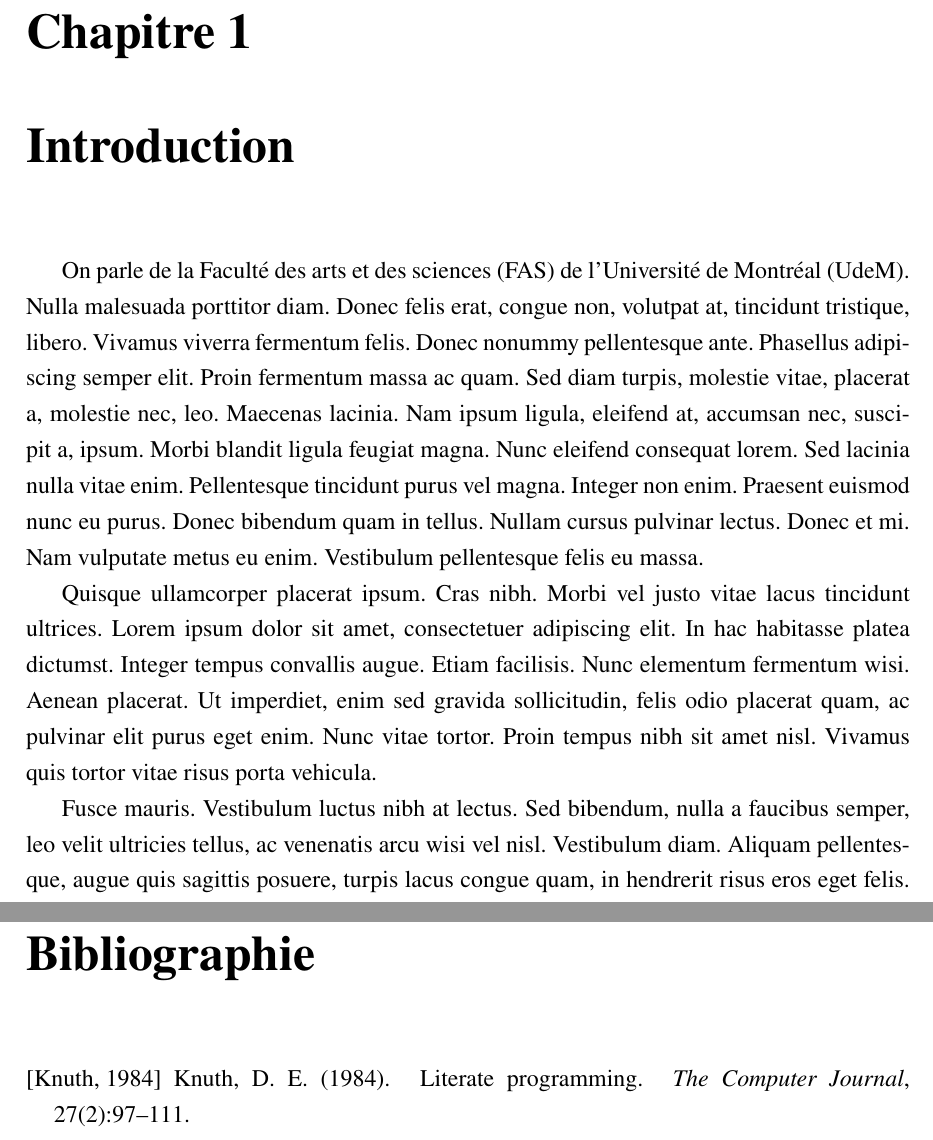
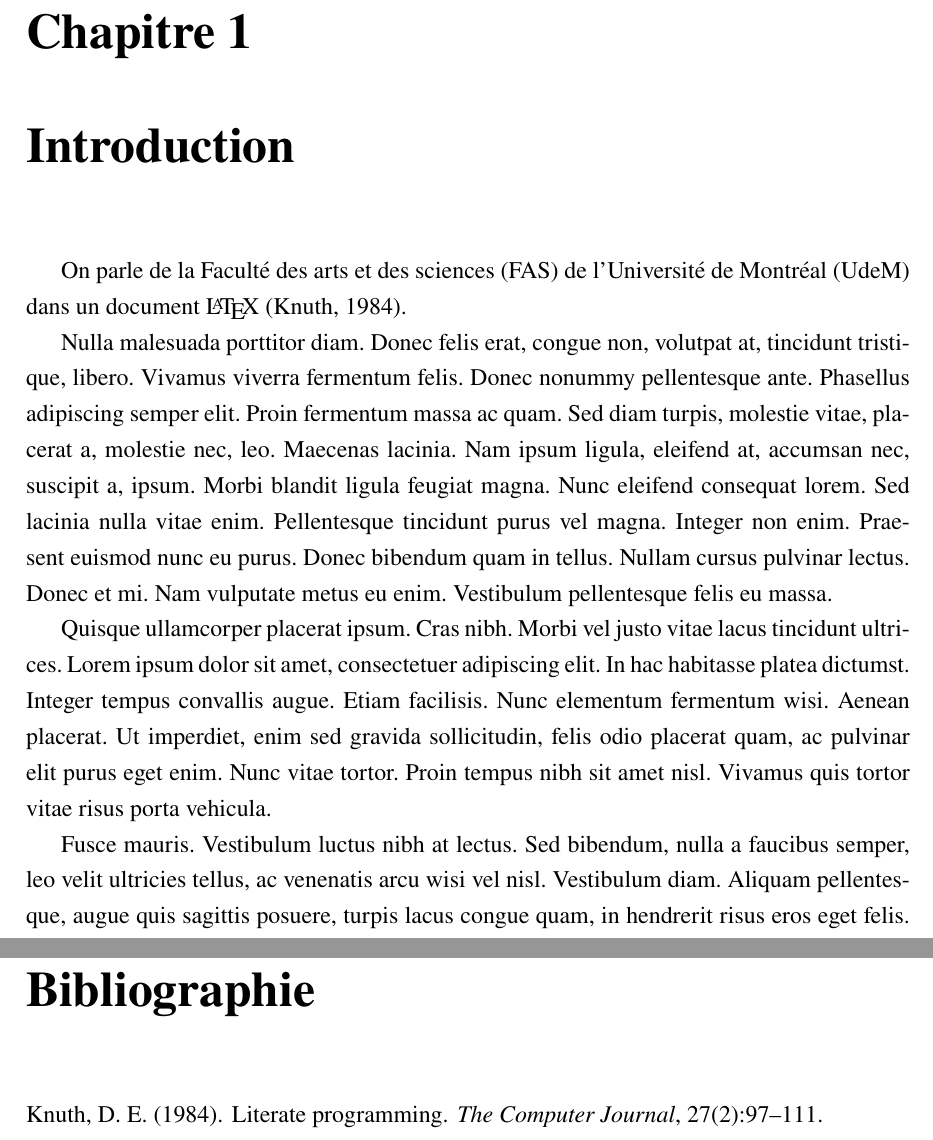
Before and after one commit to flareau/dissertum, a LaTeX thesis (exemple.tex, which reads dissertum.cls): two parts of pages 12 and 20 of 23, joined at a grey line, cut so that both start at the same text. Compiled offline with pdfLaTeX.

Commit message:
Using natbib

```diff
--- a/dissertum.cls
+++ b/dissertum.cls
@@ -23,17 +23,6 @@
 
 \NeedsTeXFormat{LaTeX2e} \ProvidesClass{dissertum}[2023/02/01 Dissertation UdeM]
 
-% Packages
-\RequirePackage{setspace}
-\RequirePackage{times}
-\RequirePackage[utf8]{inputenc}
-\RequirePackage[T1,T2A,T2B,T2C,T3,T4,T5]{fontenc}
-\RequirePackage[english,main=french]{babel}
-\addto\captionsfrench{\renewcommand\listfigurename{Liste des figures}}
-\RequirePackage{fancyhdr}
-\RequirePackage{booktabs}
-
-
 % Type de dissertation (ma, phd)
 \newif\ifthesistypefem
 \DeclareOption{ma}{
@@ -53,6 +42,18 @@
 \ProcessOptions
 
 \LoadClass[12pt]{report}
+
+% Packages
+\RequirePackage{setspace}
+\RequirePackage{times}
+\RequirePackage[utf8]{inputenc}
+\RequirePackage[T1,T2A,T2B,T2C,T3,T4,T5]{fontenc}
+\RequirePackage{natbib} % charger AVANT babel!
+\RequirePackage[english,main=french]{babel}
+\addto\captionsfrench{\renewcommand\listfigurename{Liste des figures}}
+\RequirePackage{fancyhdr}
+\RequirePackage{booktabs}
+
 
 % Marges minimales: 25mm
 \RequirePackage[margin=30mm]{geometry}
@@ -173,25 +174,25 @@
 }
 
 
+% Bibliographie
+% \def\thebibliography#1{\chapter*{\bibname\@mkboth
+%   {\uppercase{\bibname}}{\uppercase{\bibname}}}%
+%   \addcontentsline{toc}{chapter}{\bibname}%
+%   \list
+%   {\@biblabel{\arabic{enumiv}}}{\settowidth\labelwidth{\@biblabel{#1}}%
+%     \leftmargin\labelwidth
+%     \advance\leftmargin\labelsep
+%     \usecounter{enumiv}%
+%     \let\p@enumiv\@empty
+%     \def\theenumiv{\arabic{enumiv}}}%
+%     \def\newblock{\hskip .11em plus.33em minus.07em}%
+%     \sloppy\clubpenalty4000\widowpenalty4000
+%     \sfcode`\.=\@m}
 
-% Bibliographie
-\def\thebibliography#1{\chapter*{\bibname\@mkboth
-  {\uppercase{\bibname}}{\uppercase{\bibname}}}%
-  \addcontentsline{toc}{chapter}{\bibname}%
-  \list
-  {\@biblabel{\arabic{enumiv}}}{\settowidth\labelwidth{\@biblabel{#1}}%
-    \leftmargin\labelwidth
-    \advance\leftmargin\labelsep
-    \usecounter{enumiv}%
-    \let\p@enumiv\@empty
-    \def\theenumiv{\arabic{enumiv}}}%
-    \def\newblock{\hskip .11em plus.33em minus.07em}%
-    \sloppy\clubpenalty4000\widowpenalty4000
-    \sfcode`\.=\@m}
+% \def\endthebibliography{%
+%   \def\@noitemerr{\@warning{Empty `thebibliography' environment}}%
+%   \endlist}
 
-\def\endthebibliography{%
-  \def\@noitemerr{\@warning{Empty `thebibliography' environment}}%
-  \endlist}
 
 % En-têtes et pieds de pages
 % Première page de chapitre
--- a/exemple.tex
+++ b/exemple.tex
@@ -63,7 +63,8 @@
   % ==========================================================
 
   \chapter{Introduction}
-    On parle de la \ac{FAS} de l'\ac{UdeM}.
+    On parle de la \ac{FAS} de l'\ac{UdeM} dans un document \LaTeX\ \citep{knuth84}.
+
     \lipsum[3-6]
 
   \chapter{Méthodologie, résultats et discussion}
```
Also changed, not shown: exemple.pdf, exemple.tex (2 more changed lines).
